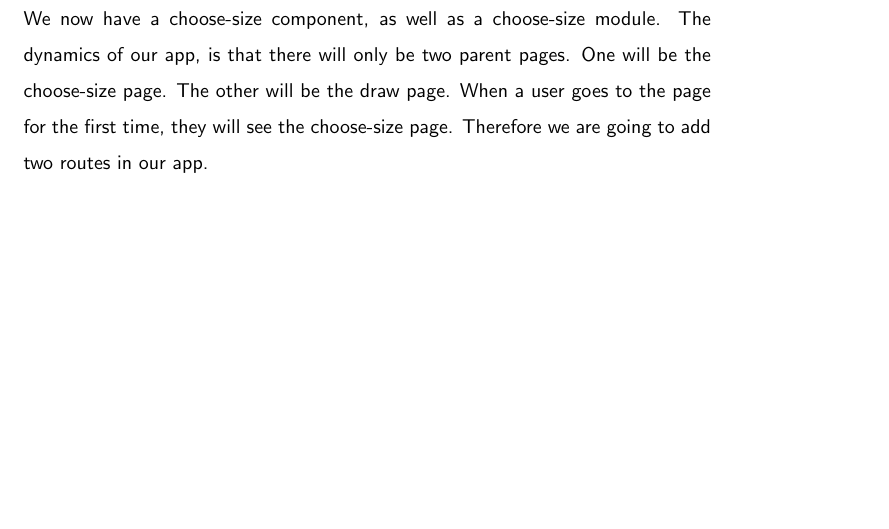
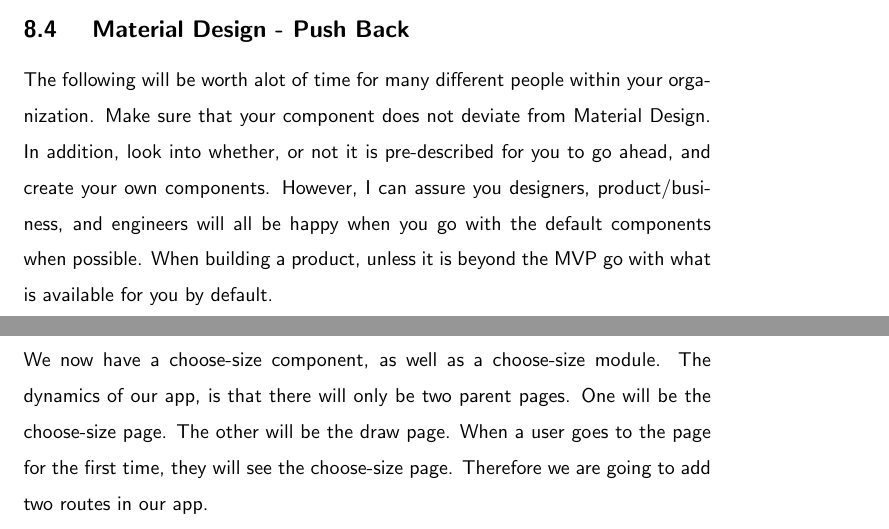
Before and after one commit to razroo/angular-content, a LaTeX document (main.tex, which reads material-design/material-design.tex): part of page 25 of 60 before the commit and two parts of pages 24 and 25 of 60 after it, the two joined at a grey line, cut at the place of the change, the shorter picture padded with empty space. Compiled offline with pdfLaTeX.

Commit message:
Add paragraph for material deisng push back.

```diff
--- a/material-design/material-design.tex
+++ b/material-design/material-design.tex
@@ -51,3 +51,12 @@ It's interesting, because someone might not think of tooling as something which
 is a part of engineering architecture. However, with regards to finding
 discrepencies in DLS(Design Language System), Invision is integral. It will
 make creating comments on particular components as something which will be fluid.
+
+\subsection{ Material Design - Push Back }
+The following will be worth alot of time for many different people within your
+organization. Make sure that your component does not deviate from Material
+Design. In addition, look into whether, or not it is pre-described for you to
+go ahead, and create your own components. However, I can assure you designers,
+product/business, and engineers will all be happy when you go with the default
+components when possible. When building a product, unless it is beyond the MVP
+go with what is available for you by default.
```
